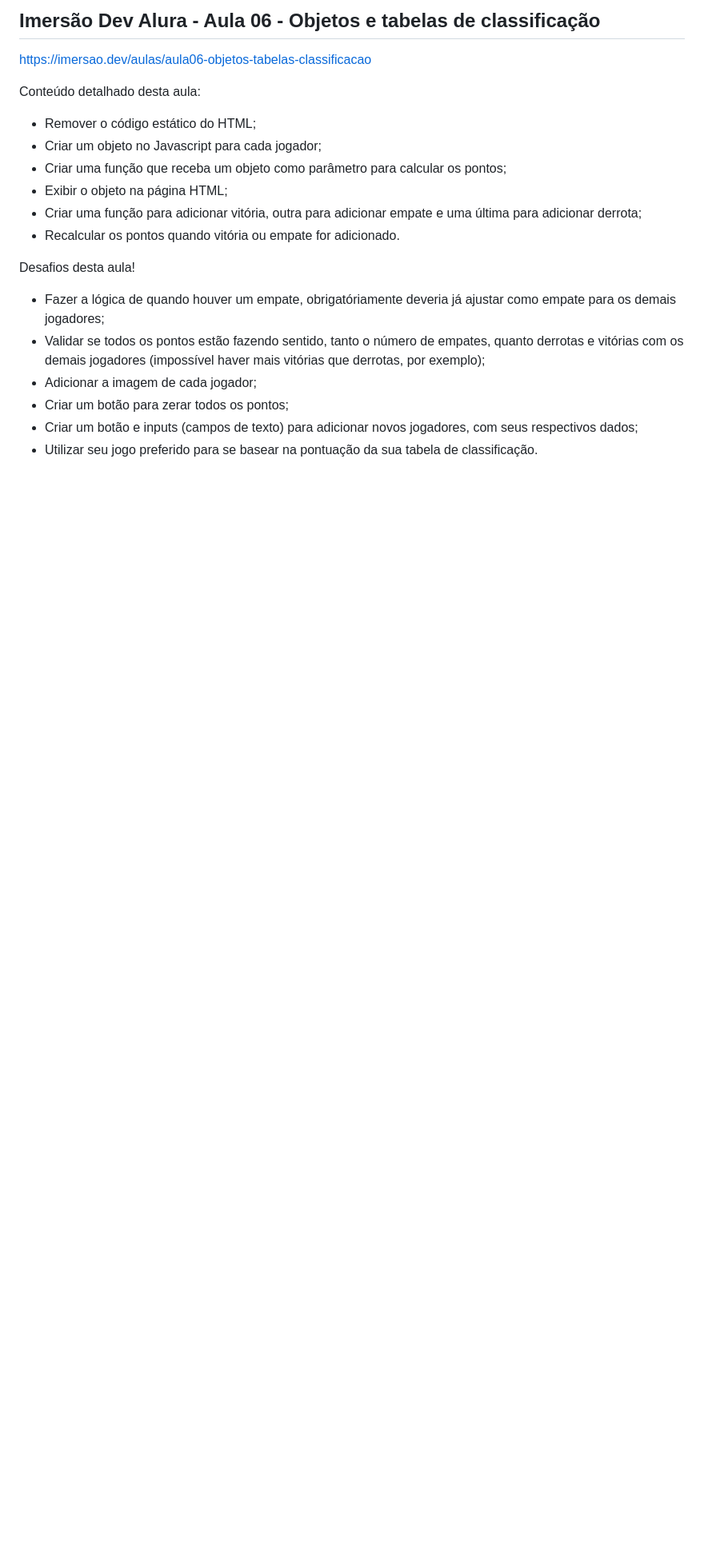
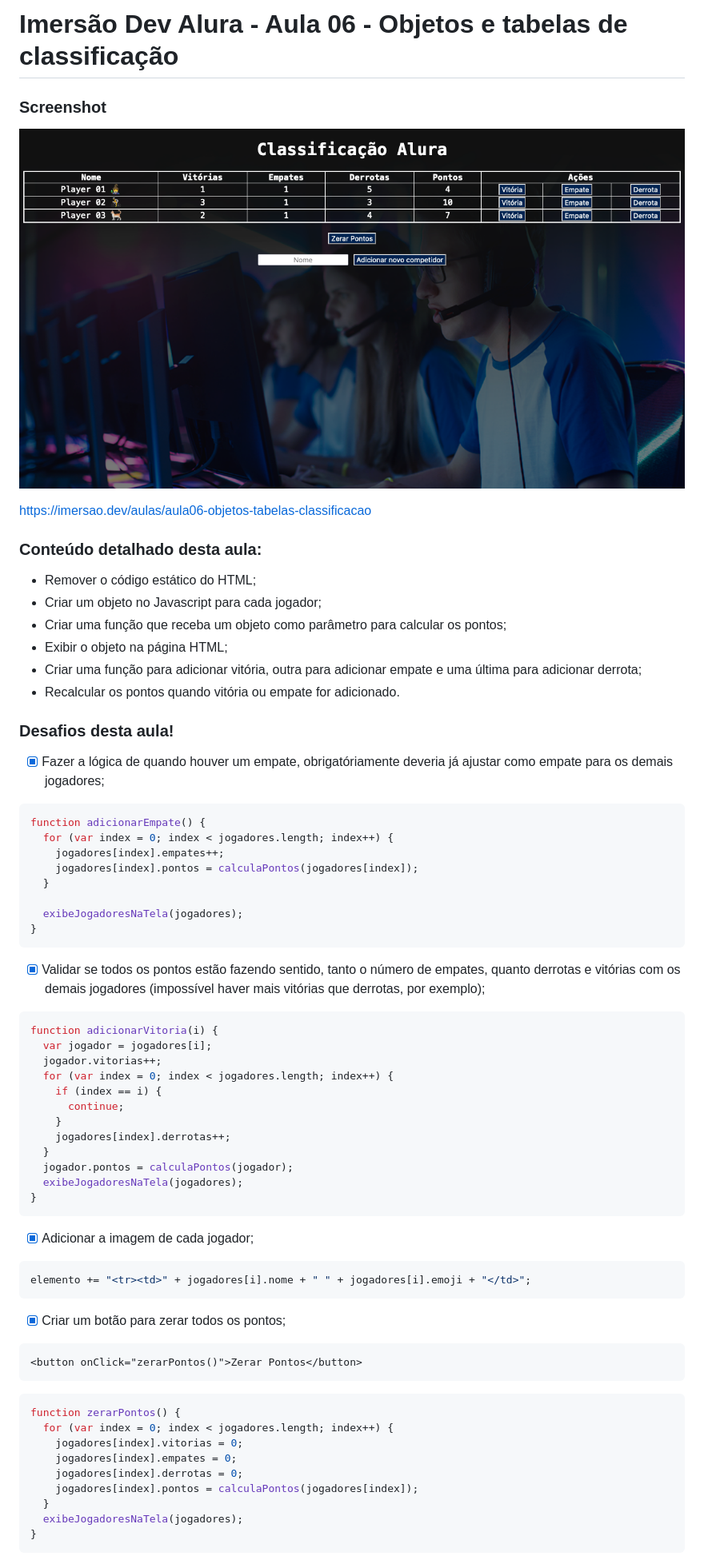
Before and after one commit to rhatiro/ImersaoDevAlura_Aula06, a Markdown page: README.md, the part around the change printed below. Shown: that part at 80% size. GitHub-like rendering; pictures changed too: screenshot.png (added); blank space fills up the shorter version.

Commit message:
Update readme (#2)
* update: players

* update: readme.md

````diff
--- a/README.md
+++ b/README.md
@@ -1,8 +1,12 @@
-Imersão Dev Alura - Aula 06 - Objetos e tabelas de classificação
-----------------------------------------------------------------
+# Imersão Dev Alura - Aula 06 - Objetos e tabelas de classificação
+
+### Screenshot
+
+![](screenshot.png)
+
 https://imersao.dev/aulas/aula06-objetos-tabelas-classificacao
 
-Conteúdo detalhado desta aula:
+### Conteúdo detalhado desta aula:
 
 - Remover o código estático do HTML;
 - Criar um objeto no Javascript para cada jogador;
@@ -11,11 +15,59 @@ Conteúdo detalhado desta aula:
 - Criar uma função para adicionar vitória, outra para adicionar empate e uma última para adicionar derrota;
 - Recalcular os pontos quando vitória ou empate for adicionado.
 
-Desafios desta aula!
+### Desafios desta aula!
 
-- Fazer a lógica de quando houver um empate, obrigatóriamente deveria já ajustar como empate para os demais jogadores;
-- Validar se todos os pontos estão fazendo sentido, tanto o número de empates, quanto derrotas e vitórias com os demais jogadores (impossível haver mais vitórias que derrotas, por exemplo);
-- Adicionar a imagem de cada jogador;
-- Criar um botão para zerar todos os pontos;
-- Criar um botão e inputs (campos de texto) para adicionar novos jogadores, com seus respectivos dados;
-- Utilizar seu jogo preferido para se basear na pontuação da sua tabela de classificação.
+- [x] Fazer a lógica de quando houver um empate, obrigatóriamente deveria já ajustar como empate para os demais jogadores;
+
+```js
+function adicionarEmpate() {
+  for (var index = 0; index < jogadores.length; index++) {
+    jogadores[index].empates++;
+    jogadores[index].pontos = calculaPontos(jogadores[index]);
+  }
+
+  exibeJogadoresNaTela(jogadores);
+}
+```
+
+- [x] Validar se todos os pontos estão fazendo sentido, tanto o número de empates, quanto derrotas e vitórias com os demais jogadores (impossível haver mais vitórias que derrotas, por exemplo);
+
+```js
+function adicionarVitoria(i) {
+  var jogador = jogadores[i];
+  jogador.vitorias++;
+  for (var index = 0; index < jogadores.length; index++) {
+    if (index == i) {
+      continue;
+    }
+    jogadores[index].derrotas++;
+  }
+  jogador.pontos = calculaPontos(jogador);
+  exibeJogadoresNaTela(jogadores);
+}
+```
+
+- [x] Adicionar a imagem de cada jogador;
+
+```js
+elemento += "<tr><td>" + jogadores[i].nome + " " + jogadores[i].emoji + "</td>";
+```
+
+- [x] Criar um botão para zerar todos os pontos;
+
+```html
+<button onClick="zerarPontos()">Zerar Pontos</button>
+```
+
+```js
+function zerarPontos() {
+  for (var index = 0; index < jogadores.length; index++) {
+    jogadores[index].vitorias = 0;
+    jogadores[index].empates = 0;
+    jogadores[index].derrotas = 0;
+    jogadores[index].pontos = calculaPontos(jogadores[index]);
+  }
+  exibeJogadoresNaTela(jogadores);
+}
+```
+
````
Also changed, not shown: other parts of README.md (+28 -0 lines).
